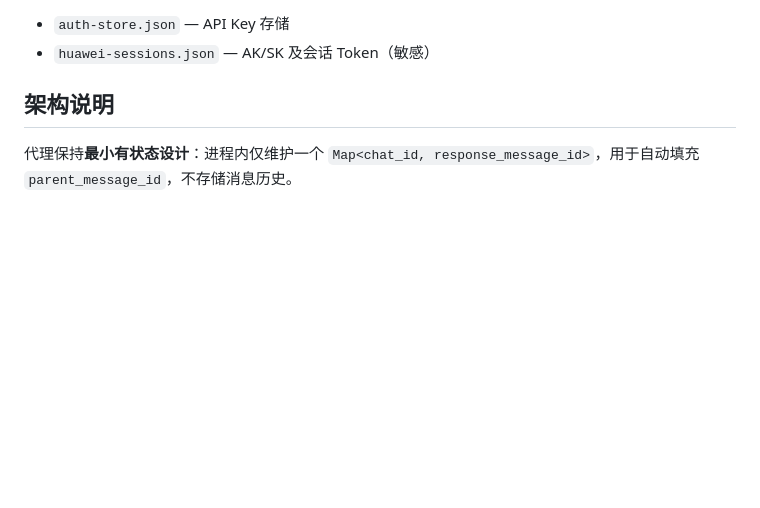
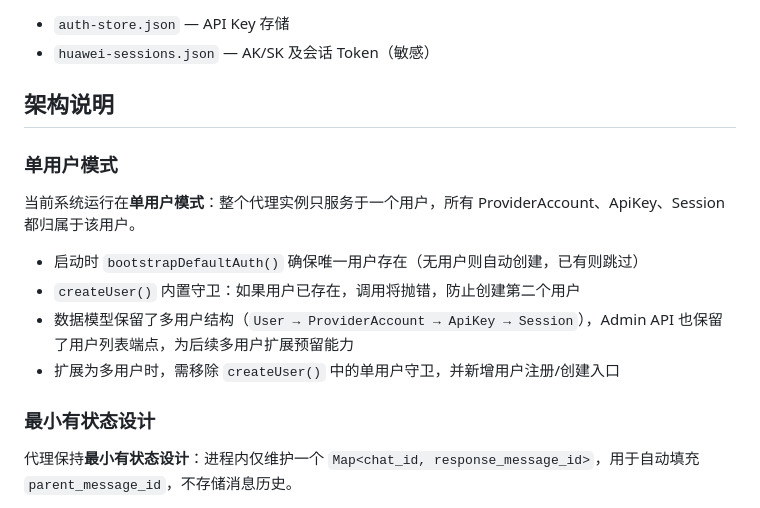
Before and after one commit to hezuos/codearts-api-proxy, a Markdown page: README.md, the part around the change. Drawn GitHub-style; blank space fills up the shorter version.

Commit message:
添加 README 单用户模式说明

```diff
--- a/README.md
+++ b/README.md
@@ -109,6 +109,17 @@ pnpm lint    # ESLint 检查
 
 ## 架构说明
 
+### 单用户模式
+
+当前系统运行在**单用户模式**：整个代理实例只服务于一个用户，所有 ProviderAccount、ApiKey、Session 都归属于该用户。
+
+- 启动时 `bootstrapDefaultAuth()` 确保唯一用户存在（无用户则自动创建，已有则跳过）
+- `createUser()` 内置守卫：如果用户已存在，调用将抛错，防止创建第二个用户
+- 数据模型保留了多用户结构（`User → ProviderAccount → ApiKey → Session`），Admin API 也保留了用户列表端点，为后续多用户扩展预留能力
+- 扩展为多用户时，需移除 `createUser()` 中的单用户守卫，并新增用户注册/创建入口
+
+### 最小有状态设计
+
 代理保持**最小有状态设计**：进程内仅维护一个 `Map<chat_id, response_message_id>`，用于自动填充 `parent_message_id`，不存储消息历史。
 
 - `src/upstream/huawei/chat.ts` — 核心逻辑：请求构造、签名、SSE 透传、tool 结果转发、sub-agent 处理
```
